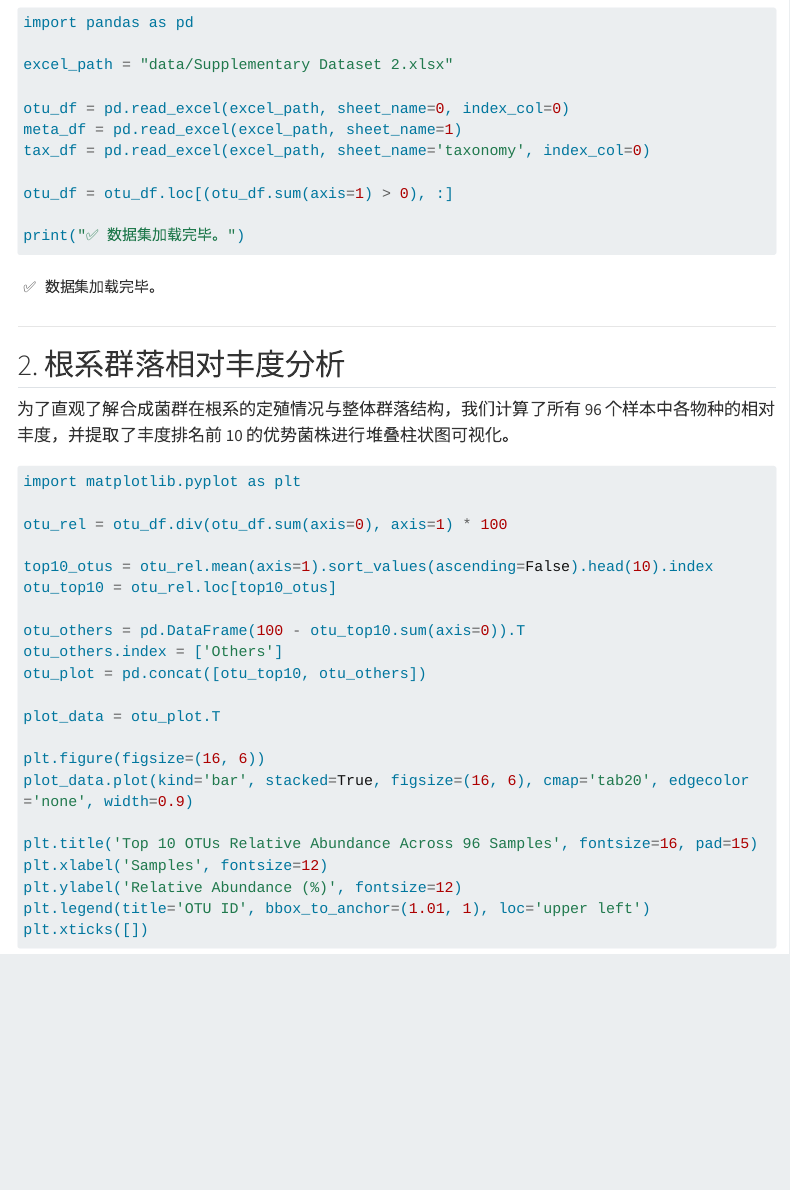
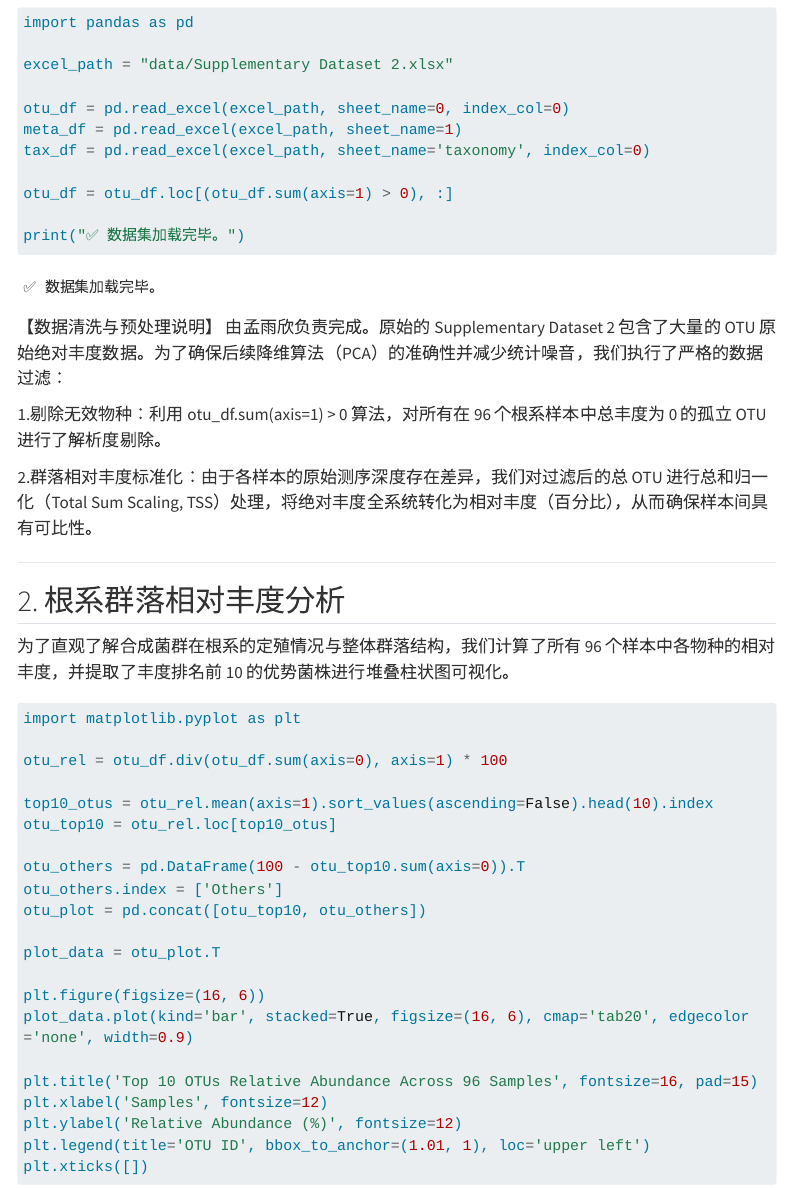
Before and after one commit to D2RS-2026spring/Synthetic-Microbiome-Reproduction, a Quarto document (reproduction_report.qmd): the page in a window 1100 px wide, from 330 px down. Rendered offline with R 4.5, knitr and Pandoc in place of Quarto, with nearby package versions; menus at the side of the page are left out; long lines of code are wrapped.

Commit message:
docs: [孟雨欣] 补充数据预处理与清洗的学术文本描述

````diff
--- a/reproduction_report.qmd
+++ b/reproduction_report.qmd
@@ -32,6 +32,11 @@ otu_df = otu_df.loc[(otu_df.sum(axis=1) > 0), :]
 
 print("✅ 数据集加载完毕。")
 ```
+【数据清洗与预处理说明】 由孟雨欣负责完成。原始的 Supplementary Dataset 2 包含了大量的 OTU 原始绝对丰度数据。为了确保后续降维算法（PCA）的准确性并减少统计噪音，我们执行了严格的数据过滤：
+
+1.剔除无效物种：利用 otu_df.sum(axis=1) > 0 算法，对所有在 96 个根系样本中总丰度为 0 的孤立 OTU 进行了解析度剔除。
+
+2.群落相对丰度标准化：由于各样本的原始测序深度存在差异，我们对过滤后的总 OTU 进行总和归一化（Total Sum Scaling, TSS）处理，将绝对丰度全系统转化为相对丰度（百分比），从而确保样本间具有可比性。
 
 ---
 
````
Also changed, not shown: 1 other file.
